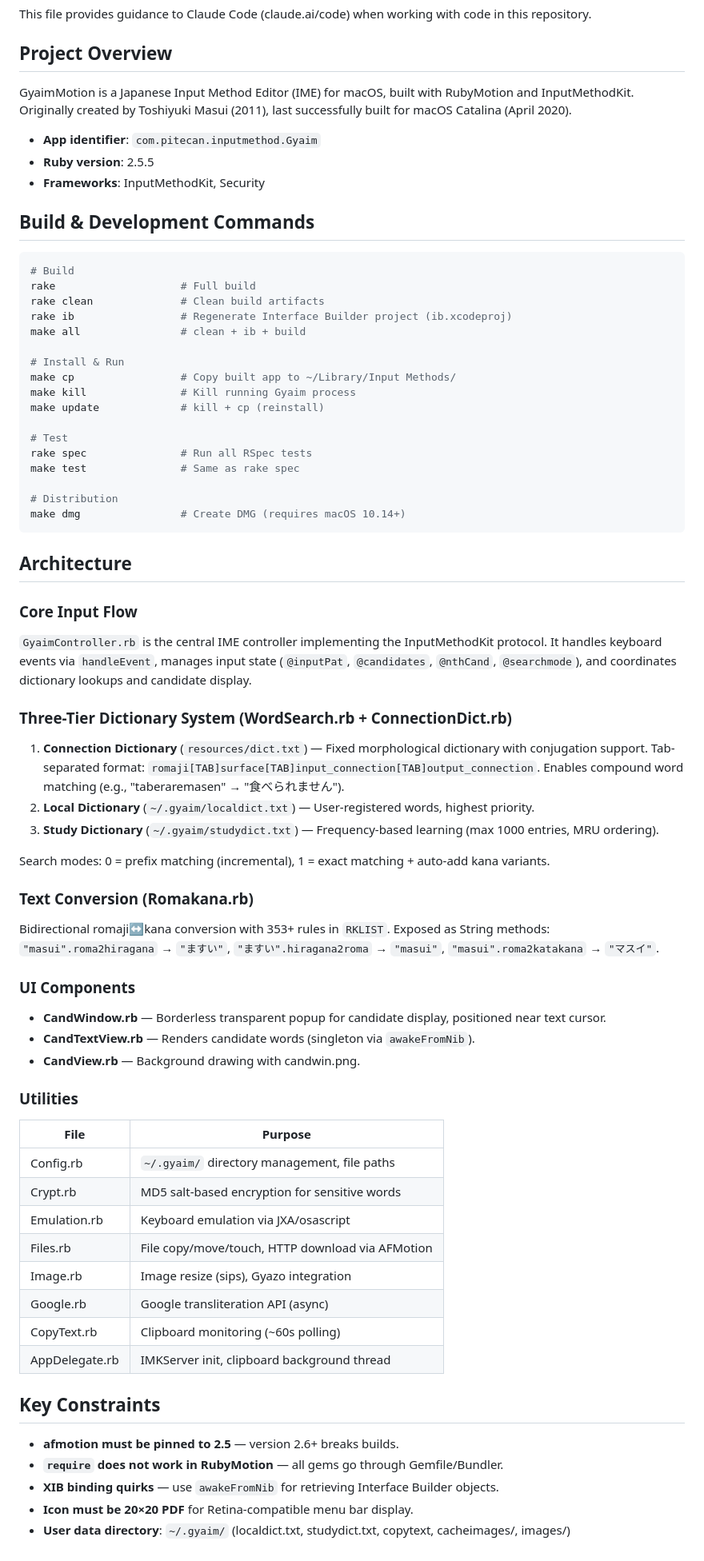
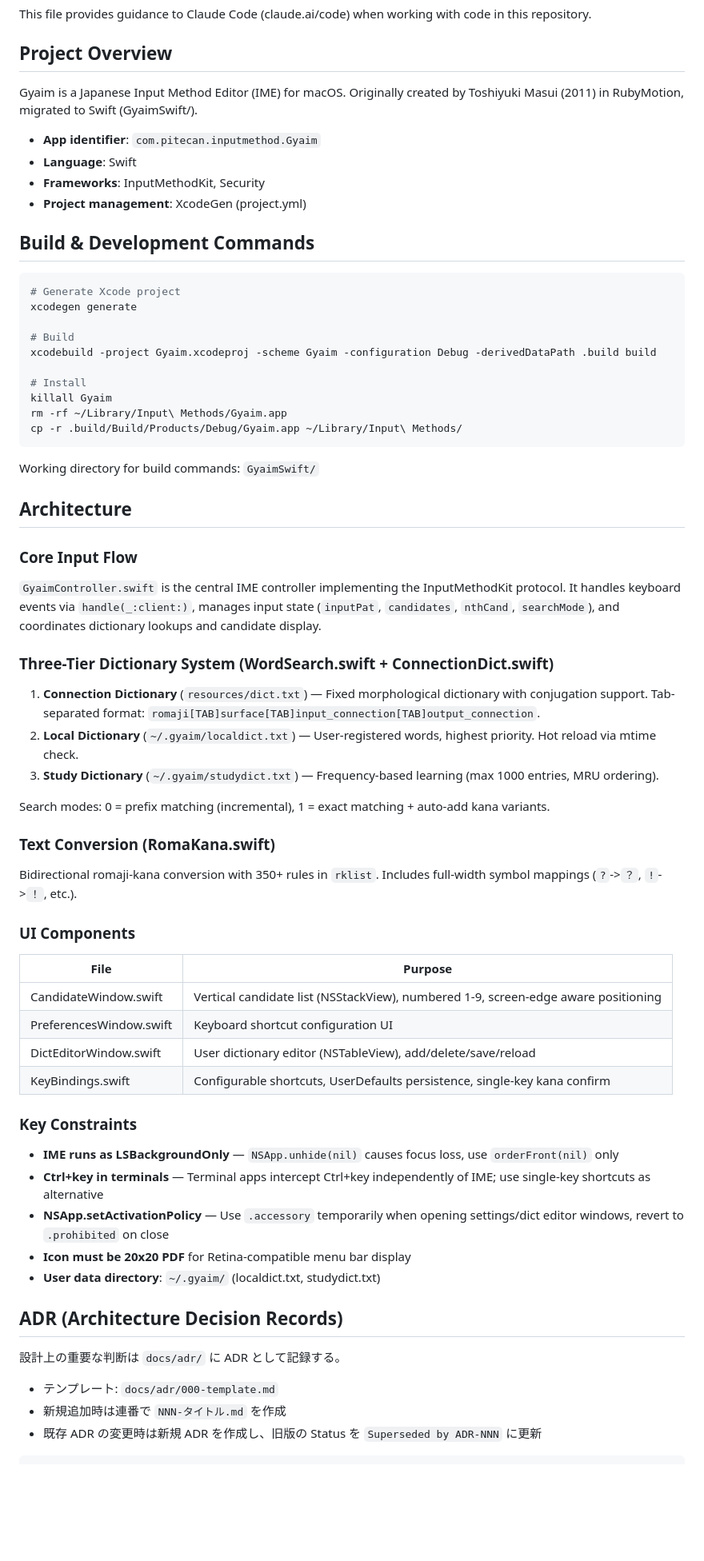
Before and after one commit to masui/GyaimMotion, a Markdown page: CLAUDE.md, the part around one of its changes. Shown at 80% size. Rendered like a GitHub page; blank space fills up the shorter version.

Commit message:
docs: CLAUDE.mdをSwift移行後の内容に更新、ADR運用ルールを追記
Co-Authored-By: Claude Opus 4.6 <noreply@anthropic.com>

````diff
--- a/CLAUDE.md
+++ b/CLAUDE.md
@@ -4,75 +4,70 @@ This file provides guidance to Claude Code (claude.ai/code) when working with co
 
 ## Project Overview
 
-GyaimMotion is a Japanese Input Method Editor (IME) for macOS, built with RubyMotion and InputMethodKit. Originally created by Toshiyuki Masui (2011), last successfully built for macOS Catalina (April 2020).
+Gyaim is a Japanese Input Method Editor (IME) for macOS. Originally created by Toshiyuki Masui (2011) in RubyMotion, migrated to Swift (GyaimSwift/).
 
 - **App identifier**: `com.pitecan.inputmethod.Gyaim`
-- **Ruby version**: 2.5.5
+- **Language**: Swift
 - **Frameworks**: InputMethodKit, Security
+- **Project management**: XcodeGen (project.yml)
 
 ## Build & Development Commands
 
 ```bash
+# Generate Xcode project
+xcodegen generate
+
 # Build
-rake                    # Full build
-rake clean              # Clean build artifacts
-rake ib                 # Regenerate Interface Builder project (ib.xcodeproj)
-make all                # clean + ib + build
+xcodebuild -project Gyaim.xcodeproj -scheme Gyaim -configuration Debug -derivedDataPath .build build
 
-# Install & Run
-make cp                 # Copy built app to ~/Library/Input Methods/
-make kill               # Kill running Gyaim process
-make update             # kill + cp (reinstall)
+# Install
+killall Gyaim
+rm -rf ~/Library/Input\ Methods/Gyaim.app
+cp -r .build/Build/Products/Debug/Gyaim.app ~/Library/Input\ Methods/
+```
 
-# Test
-rake spec               # Run all RSpec tests
-make test               # Same as rake spec
-
-# Distribution
-make dmg                # Create DMG (requires macOS 10.14+)
-```
+Working directory for build commands: `GyaimSwift/`
 
 ## Architecture
 
 ### Core Input Flow
 
-`GyaimController.rb` is the central IME controller implementing the InputMethodKit protocol. It handles keyboard events via `handleEvent`, manages input state (`@inputPat`, `@candidates`, `@nthCand`, `@searchmode`), and coordinates dictionary lookups and candidate display.
+`GyaimController.swift` is the central IME controller implementing the InputMethodKit protocol. It handles keyboard events via `handle(_:client:)`, manages input state (`inputPat`, `candidates`, `nthCand`, `searchMode`), and coordinates dictionary lookups and candidate display.
 
-### Three-Tier Dictionary System (WordSearch.rb + ConnectionDict.rb)
+### Three-Tier Dictionary System (WordSearch.swift + ConnectionDict.swift)
 
-1. **Connection Dictionary** (`resources/dict.txt`) — Fixed morphological dictionary with conjugation support. Tab-separated format: `romaji[TAB]surface[TAB]input_connection[TAB]output_connection`. Enables compound word matching (e.g., "taberaremasen" → "食べられません").
-2. **Local Dictionary** (`~/.gyaim/localdict.txt`) — User-registered words, highest priority.
+1. **Connection Dictionary** (`resources/dict.txt`) — Fixed morphological dictionary with conjugation support. Tab-separated format: `romaji[TAB]surface[TAB]input_connection[TAB]output_connection`.
+2. **Local Dictionary** (`~/.gyaim/localdict.txt`) — User-registered words, highest priority. Hot reload via mtime check.
 3. **Study Dictionary** (`~/.gyaim/studydict.txt`) — Frequency-based learning (max 1000 entries, MRU ordering).
 
 Search modes: 0 = prefix matching (incremental), 1 = exact matching + auto-add kana variants.
 
-### Text Conversion (Romakana.rb)
+### Text Conversion (RomaKana.swift)
 
-Bidirectional romaji↔kana conversion with 353+ rules in `RKLIST`. Exposed as String methods: `"masui".roma2hiragana` → `"ますい"`, `"ますい".hiragana2roma` → `"masui"`, `"masui".roma2katakana` → `"マスイ"`.
+Bidirectional romaji-kana conversion with 350+ rules in `rklist`. Includes full-width symbol mappings (`?`->`？`, `!`->`！`, etc.).
 
 ### UI Components
 
-- **CandWindow.rb** — Borderless transparent popup for candidate display, positioned near text cursor.
-- **CandTextView.rb** — Renders candidate words (singleton via `awakeFromNib`).
-- **CandView.rb** — Background drawing with candwin.png.
-
-### Utilities
-
 | File | Purpose |
 |------|---------|
-| Config.rb | `~/.gyaim/` directory management, file paths |
-| Crypt.rb | MD5 salt-based encryption for sensitive words |
-| Emulation.rb | Keyboard emulation via JXA/osascript |
-| Files.rb | File copy/move/touch, HTTP download via AFMotion |
-| Image.rb | Image resize (sips), Gyazo integration |
-| Google.rb | Google transliteration API (async) |
-| CopyText.rb | Clipboard monitoring (~60s polling) |
-| AppDelegate.rb | IMKServer init, clipboard background thread |
+| CandidateWindow.swift | Vertical candidate list (NSStackView), numbered 1-9, screen-edge aware positioning |
+| PreferencesWindow.swift | Keyboard shortcut configuration UI |
+| DictEditorWindow.swift | User dictionary editor (NSTableView), add/delete/save/reload |
+| KeyBindings.swift | Configurable shortcuts, UserDefaults persistence, single-key kana confirm |
 
-## Key Constraints
+### Key Constraints
 
-- **afmotion must be pinned to 2.5** — version 2.6+ breaks builds.
-- **`require` does not work in RubyMotion** — all gems go through Gemfile/Bundler.
-- **XIB binding quirks** — use `awakeFromNib` for retrieving Interface Builder objects.
-- **Icon must be 20×20 PDF** for Retina-compatible menu bar display.
-- **User data directory**: `~/.gyaim/` (localdict.txt, studydict.txt, copytext, cacheimages/, images/)
+- **IME runs as LSBackgroundOnly** — `NSApp.unhide(nil)` causes focus loss, use `orderFront(nil)` only
+- **Ctrl+key in terminals** — Terminal apps intercept Ctrl+key independently of IME; use single-key shortcuts as alternative
+- **NSApp.setActivationPolicy** — Use `.accessory` temporarily when opening settings/dict editor windows, revert to `.prohibited` on close
+- **Icon must be 20x20 PDF** for Retina-compatible menu bar display
+- **User data directory**: `~/.gyaim/` (localdict.txt, studydict.txt)
+
+## ADR (Architecture Decision Records)
+
+設計上の重要な判断は `docs/adr/` に ADR として記録する。
+
+- テンプレート: `docs/adr/000-template.md`
+- 新規追加時は連番で `NNN-タイトル.md` を作成
+- 既存 ADR の変更時は新規 ADR を作成し、旧版の Status を `Superseded by ADR-NNN` に更新
+
````
Also changed, not shown: other parts of CLAUDE.md (+9 -0 lines).
